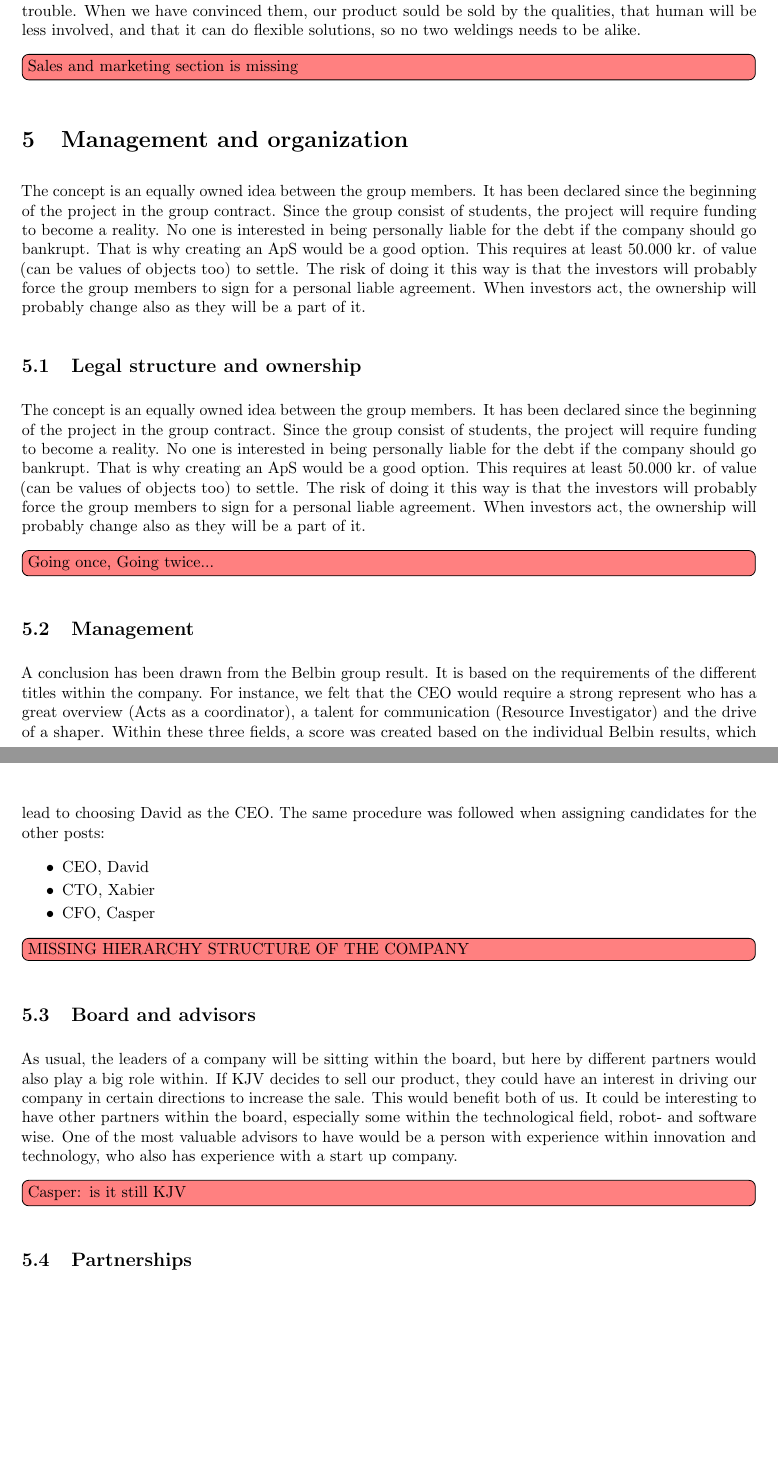
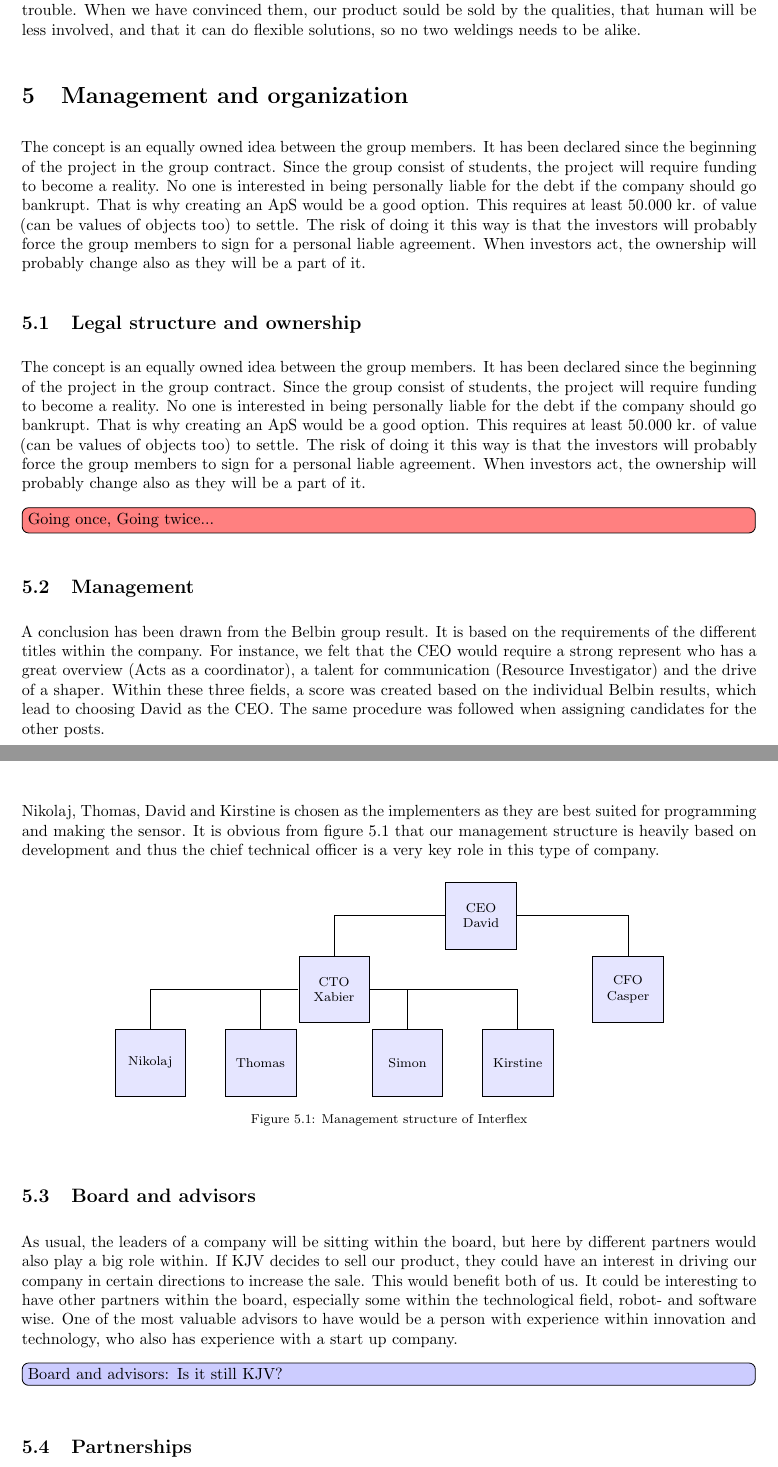
Before and after one commit to niive12/interflex, a LaTeX document (report/master_doc.tex, which reads report/content/Businessplan/management.tex): two parts of pages 29 and 30 of 41 before the commit and two parts of pages 29 and 30 of 42 after it, joined at a grey line, cut so that both start at the same text, the shorter picture padded with empty space. Compiled offline with pdfLaTeX.

Commit message:
added management structure diagram

```diff
--- a/report/content/Businessplan/management.tex
+++ b/report/content/Businessplan/management.tex
@@ -11,20 +11,41 @@ When investors act, the ownership will probably change also as they will be a pa
 
 \subsection{Management}
 A conclusion has been drawn from the Belbin group result. It is based on the requirements of the different titles within the company.  For instance, we felt that the CEO would require a strong represent who has a great overview (Acts as a coordinator), a talent for communication (Resource Investigator) and the drive of a shaper. Within these three fields, a score was created based on the individual Belbin results, which lead to choosing David as the CEO.
-The same procedure was followed when assigning candidates for the other posts:
-\begin{itemize}
-\item CEO, David
-\item CTO, Xabier
-\item CFO, Casper
-\end{itemize}
+The same procedure was followed when assigning candidates for the other posts.
+% \begin{itemize}
+% \item CEO, David
+% \item CTO, Xabier
+% \item CFO, Casper
+% \end{itemize}
 
-\todo[inline, color=red!50]{MISSING HIERARCHY STRUCTURE OF THE COMPANY}
+Nikolaj, Thomas, David and Kirstine is chosen as the implementers as they are best suited for programming and making the sensor.
+It is obvious from figure \ref{management_structure} that our management structure is heavily based on development and thus the chief technical officer is a very key role in this type of company.
+
+\begin{figure}[ht]
+\centering
+    \tikzstyle{mp} = [font=\footnotesize, draw, rectangle, fill=blue!10, text=black, text width = 3.7em, minimum height =4.1em, text centered]
+  \begin{tikzpicture}[scale=0.8]
+  \draw (0,0)
+  node[mp] (ceo)                     {CEO\\David}
+  (ceo) -| ++(-4,-2) node[mp] (cto)  {CTO\\Xabier}
+  (ceo) -| ++( 4,-2) node[mp] (cfo)  {CFO\\Casper}
+
+  (cto) -| ++(-5,-2) node[mp] (impA) {Nikolaj}
+  (cto) -| ++(-2,-2) node[mp] (impb) {Thomas}
+  (cto) -| ++( 2,-2) node[mp] (impc) {Simon}
+  (cto) -| ++( 5,-2) node[mp] (impd) {Kirstine}
+  ;
+  \end{tikzpicture}
+  \caption{Management structure of Interflex}
+  \label{management_structure}
+\end{figure}
+
 
 \subsection{Board and advisors}
 As usual, the leaders of a company will be sitting within the board, but here by different partners would also play a big role within. If KJV decides to sell our product, they could have an interest in driving our company in certain directions to increase the sale. This would benefit both of us.
 It could be interesting to have other partners within the board, especially some within the technological field, robot- and software wise.
 One of the most valuable advisors to have would be a person with experience within innovation and technology, who also has experience with a start up company.
-\todo[inline, color=red!50]{Casper: is it still KJV}
+\casper{Is it still KJV?}
 \subsection{Partnerships}
 The strategy of the company relies on having different distributors within Europe, therefore it is essential to have partnerships with these companies. They are not the final customer of our company, but a link to them. This is where the main revenue streams is going to be created.
 For instance, KJV would be an optimal partner within the Danish market, since they are able to reach the final customers within Denmark. Distributors like KJV is our goal to reach within the market of Europe.
--- a/report/master_doc.tex
+++ b/report/master_doc.tex
@@ -69,7 +69,6 @@
 \input{./content/Businessplan/customer_and_market}
 \input{./content/Businessplan/industry}
 \input{./content/Businessplan/Sales_and_marketing}
-\todo[inline, color=red!50]{Sales and marketing section is missing}
 \input{./content/Businessplan/management}
 \input{./content/Businessplan/Action_and_development_plan}
 \todo[inline, color=red!50]{Action and development plan section is incomplete}
```
Also changed, not shown: report/content/Businessplan/management.tex (2 more changed lines).
